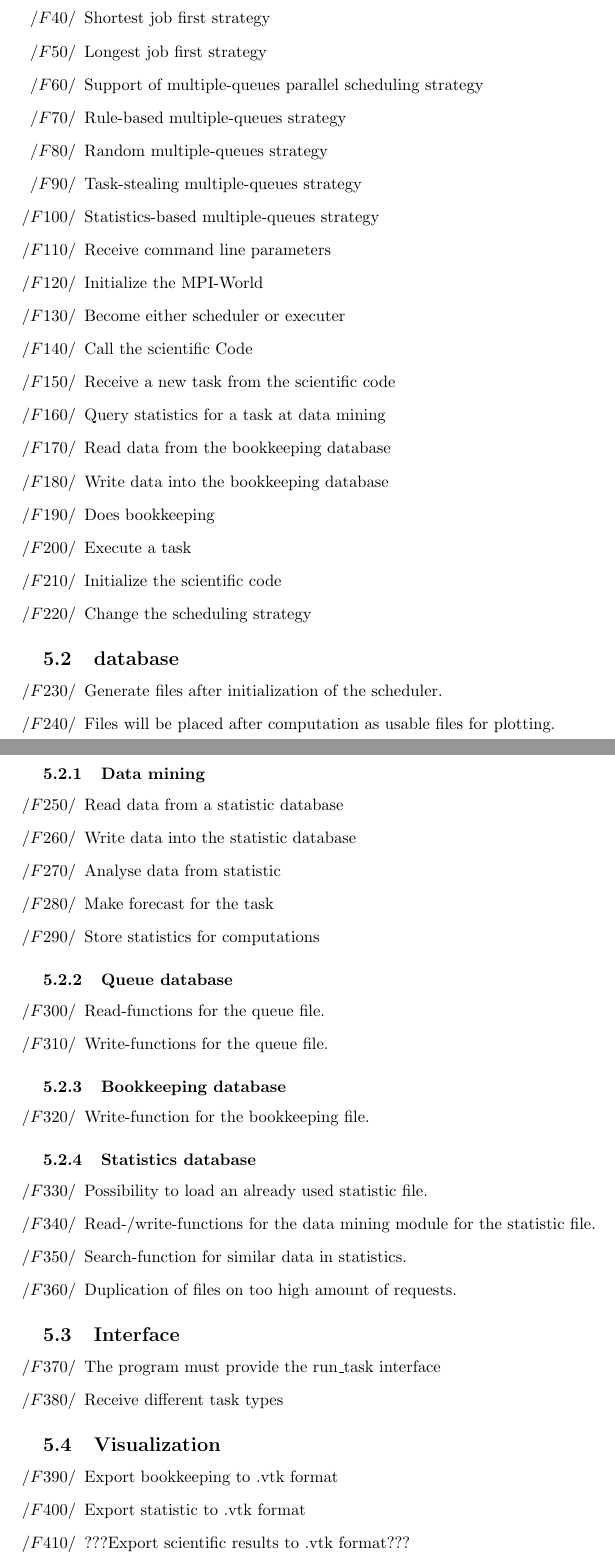
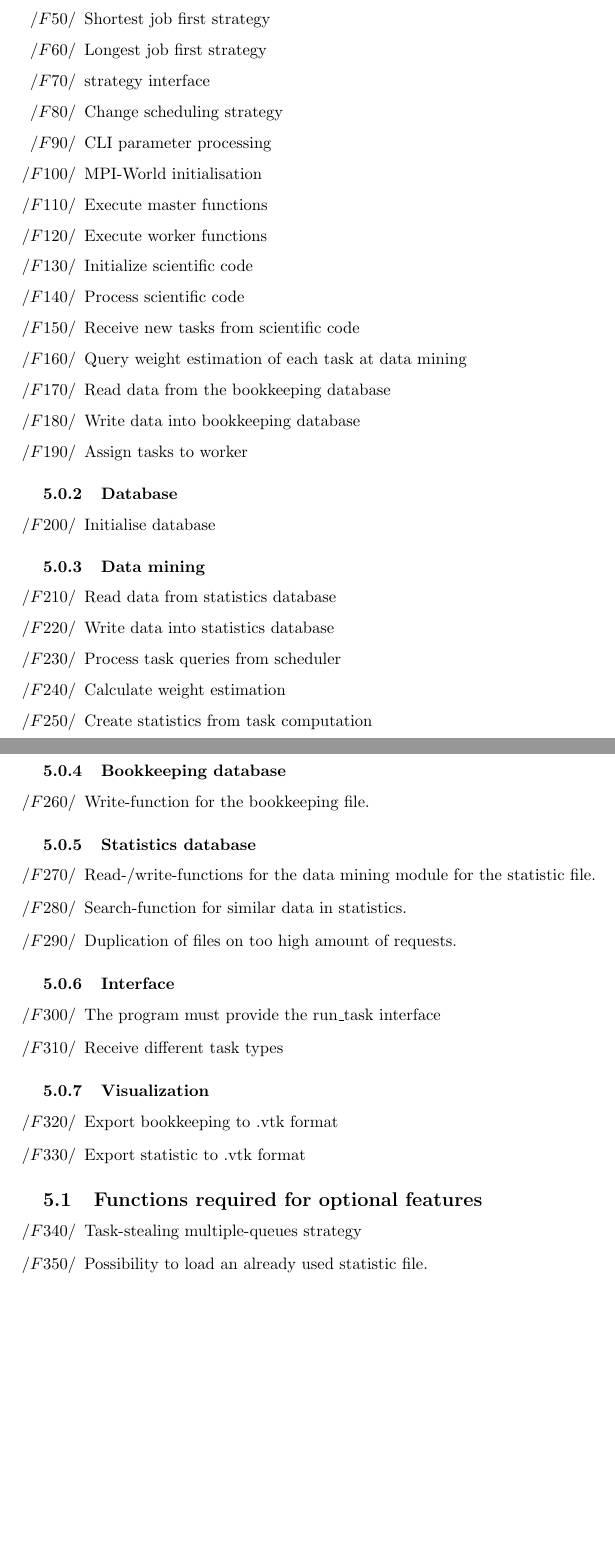
Before and after one commit to ardkastrati/Dynamic-Scheduler, a LaTeX document (docs/specification/specification.tex, which reads docs/specification/sections/functional_requirements.tex): two parts of pages 8 and 9 of 22, joined at a grey line, cut so that both start at the same text, the shorter picture padded with empty space. Compiled offline with pdfLaTeX.

Commit message:
Pulled new specifications in functional requirements and new images (Dia_P3/P4/P5.png)

```diff
--- a/docs/specification/sections/functional_requirements.tex
+++ b/docs/specification/sections/functional_requirements.tex
@@ -18,49 +19,53 @@
 			\item Last in first out strategy
 			\item Shortest job first strategy
 			\item Longest job first strategy
-			\item Support of multiple-queues parallel scheduling strategy
-			\item Rule-based multiple-queues strategy
-			\item Random multiple-queues strategy
-			\item Task-stealing multiple-queues strategy
-			\item Statistics-based multiple-queues strategy
-			\item Receive command line parameters
-			\item Initialize the MPI-World
-			\item Become either scheduler or executer
-			\item Call the scientific Code
-			\item Receive a new task from the scientific code
-			\item Query statistics for a task at data mining
+			\item strategy interface
+			\item Change scheduling strategy
+			%\item Support of multiple-queues parallel scheduling strategy
+			%\item Rule-based multiple-queues strategy
+			%\item Random multiple-queues strategy
+			%\item Task-stealing multiple-queues strategy%nice
+			%\item Statistics-based multiple-queues strategy
+			\item CLI parameter processing
+			\item MPI-World initialisation
+			\item Execute master functions
+			\item Execute worker functions
+			\item Initialize scientific code
+			\item Process scientific code
+			\item Receive new tasks from scientific code
+			\item Query weight estimation of each task at data mining
 			\item Read data from the bookkeeping database
-			\item Write data into the bookkeeping database
-			\item Does bookkeeping
-			\item Execute a task
-			\item Initialize the scientific code
-			\item Change the scheduling strategy
+			\item Write data into bookkeeping database
+			%\item Does bookkeeping
+			\item Assign tasks to worker
 		\end{itemize}
 
-	\subsection{database}
+	\subsubsection{Database}
 
 		\begin{itemize}
-			\item Generate files after initialization of the scheduler.
-			\item Files will be placed after computation as usable files for plotting.
+			\item Initialise database
+			%\item Files will be placed after computation as usable files for plotting.
 		\end{itemize}
 
 		\subsubsection{Data mining}
 
 			\begin{itemize}
-				\item Read data from a statistic database
-				\item Write data into the statistic database
-				\item Analyse data from statistic
-				\item Make forecast for the task
-				\item Store statistics for computations
+				\item Read data from statistics database
+				\item Write data into statistics database
+				\item Process task queries from scheduler
+				\item Calculate weight estimation
+				\item Create statistics from task computation
 			\end{itemize}
 
-		\subsubsection{Queue database}
+		%\subsubsection{Queue database} %into scheduler
 
-			\begin{itemize}
-				\item Read-functions for the queue file.
-				\item Write-functions for the queue file.
-			\end{itemize}
+		%	\begin{itemize}
+		%		\item Read-functions for the queue file.
+		%		\item Write-functions for the queue file.
+		%	\end{itemize}
 
+
+		%TODO how to implement database
 		\subsubsection{Bookkeeping database}
 
 			\begin{itemize}
@@ -69,15 +74,16 @@
 
 		\subsubsection{Statistics database}
 
+			%TODO WARNING
 			\begin{itemize}
-				\item Possibility to load an already used statistic file.
+
 				\item Read-/write-functions for the data mining module for the statistic file.
 				\item Search-function for similar data in statistics.
 				\item Duplication of files on too high amount of requests.
 			\end{itemize}
 
 
-	\subsection{Interface}
+	\subsubsection{Interface}
 
 		\begin{itemize}
 			\item The program must provide the run\_task interface
@@ -85,13 +91,18 @@
 		\end{itemize}
 
 
-	\subsection{Visualization}
+	\subsubsection{Visualization}
 
 		\begin{itemize}
 			\item Export bookkeeping to .vtk format
 			\item Export statistic to .vtk format
-			\item ???Export scientific results to .vtk format???
-			% use gnuplot ????
+%			\item ???Export scientific results to .vtk format???
 		\end{itemize}
 
+	\subsection{Functions required for optional features}
+
+		\begin{itemize}
+			\item Task-stealing multiple-queues strategy%nice
+			\item Possibility to load an already used statistic file.%nice
+		\end{itemize}
 }
```
Also changed, not shown: docs/specification/sections/glossary.tex (+0 -9 lines), docs/specification/sections/product_environment.tex (+14 -1 lines), docs/specification/images/Dia_P3.png (added), docs/specification/images/Dia_P4.png (added), docs/specification/images/Dia_P5.png (added), docs/specification/sections/functional_requirements.tex (5 more changed lines).
